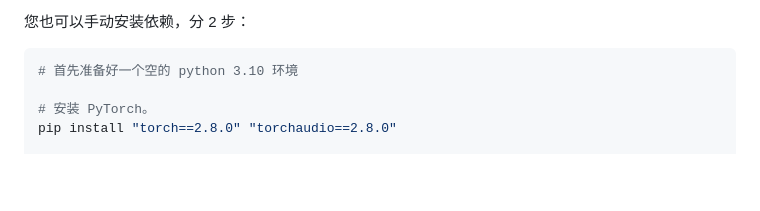
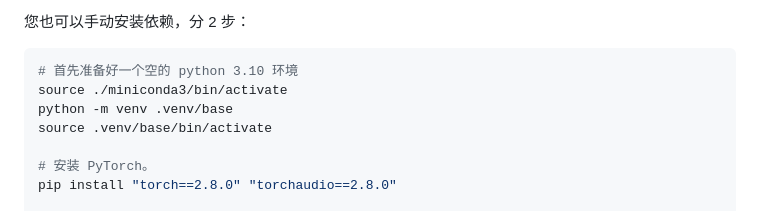
Before and after one commit to OpenBMB/minicpm-o-4_5-pytorch-simple-demo, a Markdown page: README_zh.md, the part around the change. GitHub-like rendering; blank space fills up the shorter version.

````diff
--- a/README_zh.md
+++ b/README_zh.md
@@ -71,6 +71,9 @@ bash ./install.sh
 
 ```bash
 # 首先准备好一个空的 python 3.10 环境
+source ./miniconda3/bin/activate
+python -m venv .venv/base
+source .venv/base/bin/activate
 
 # 安装 PyTorch。
 pip install "torch==2.8.0" "torchaudio==2.8.0"
````
Also changed, not shown: README.md (+3 -0 lines).
